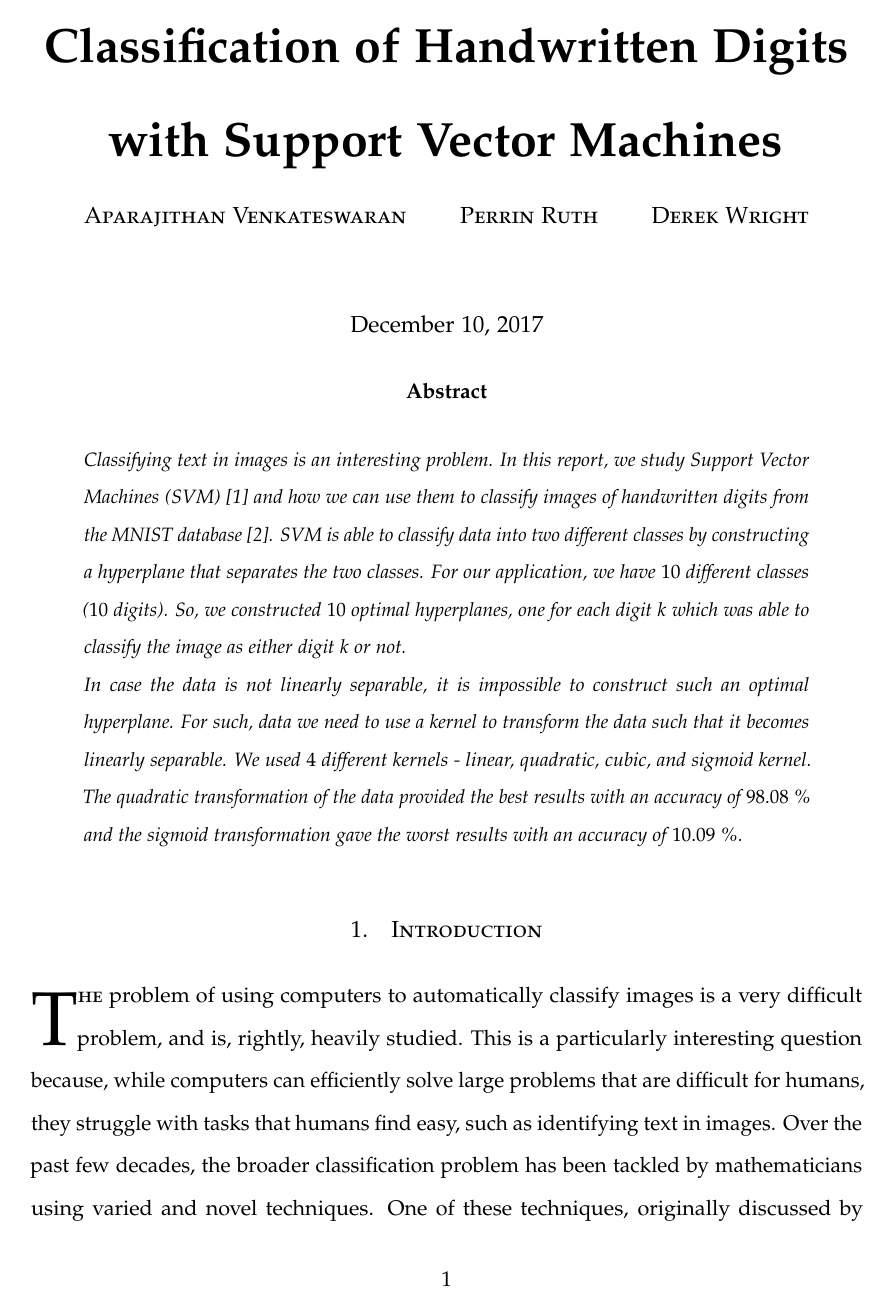
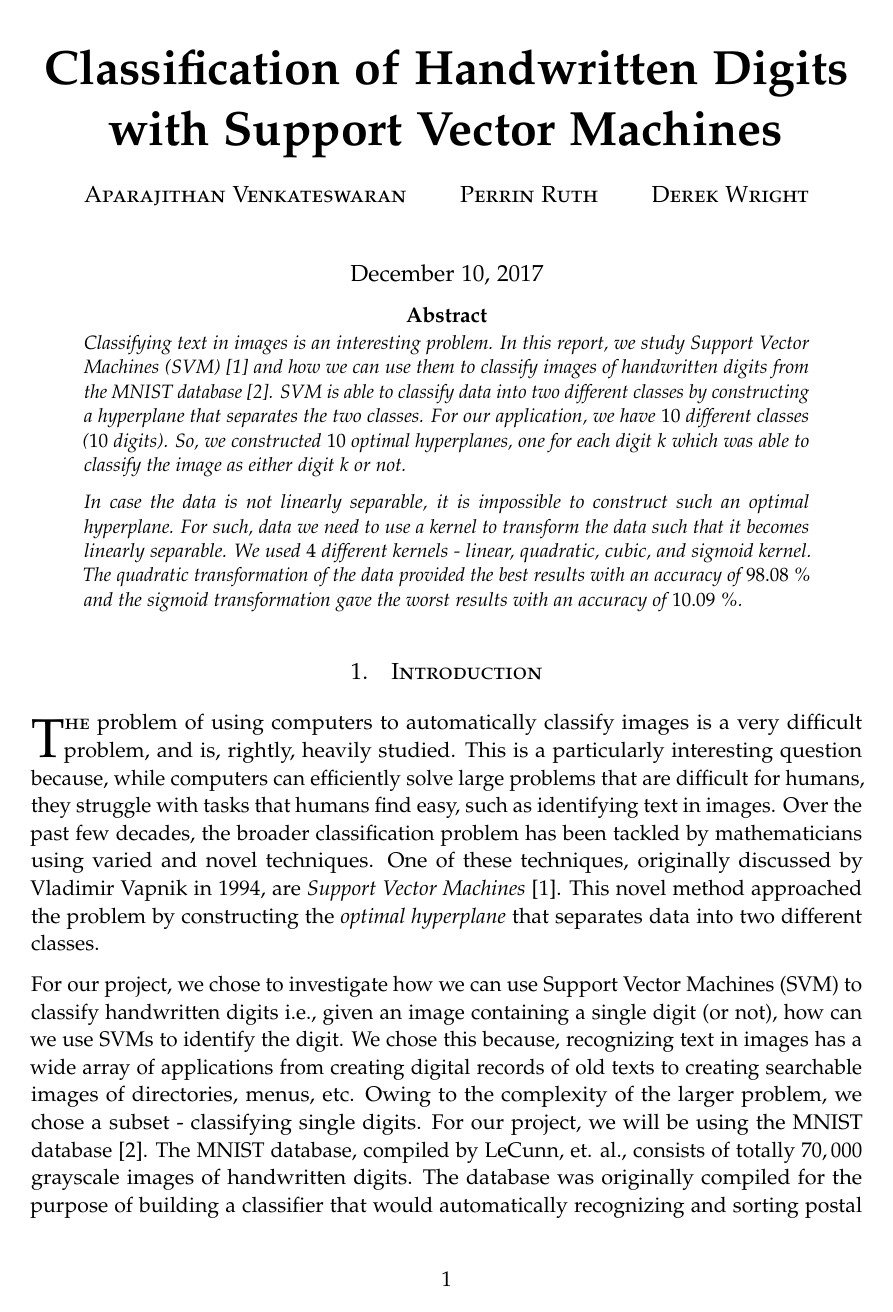
Before and after one commit to AparaV/image-to-text-translator, a LaTeX paper (report/report.tex): page 1 of 18 before the commit and page 1 of 14 after it. Compiled offline with pdfLaTeX.

Commit message:
Remove indents from para and remove double spacing

```diff
--- a/report/report.tex
+++ b/report/report.tex
@@ -62,7 +62,8 @@
 \graphicspath{ {images/} }
 \usepackage{subcaption}
 \usepackage{setspace}
-\doublespacing
+%\doublespacing
+\usepackage{parskip}
 
 \renewcommand\vec{\mathbf} % Change vectors from arrow to boldface
 
```
Also changed, not shown: todo.txt (+0 -1 lines).
